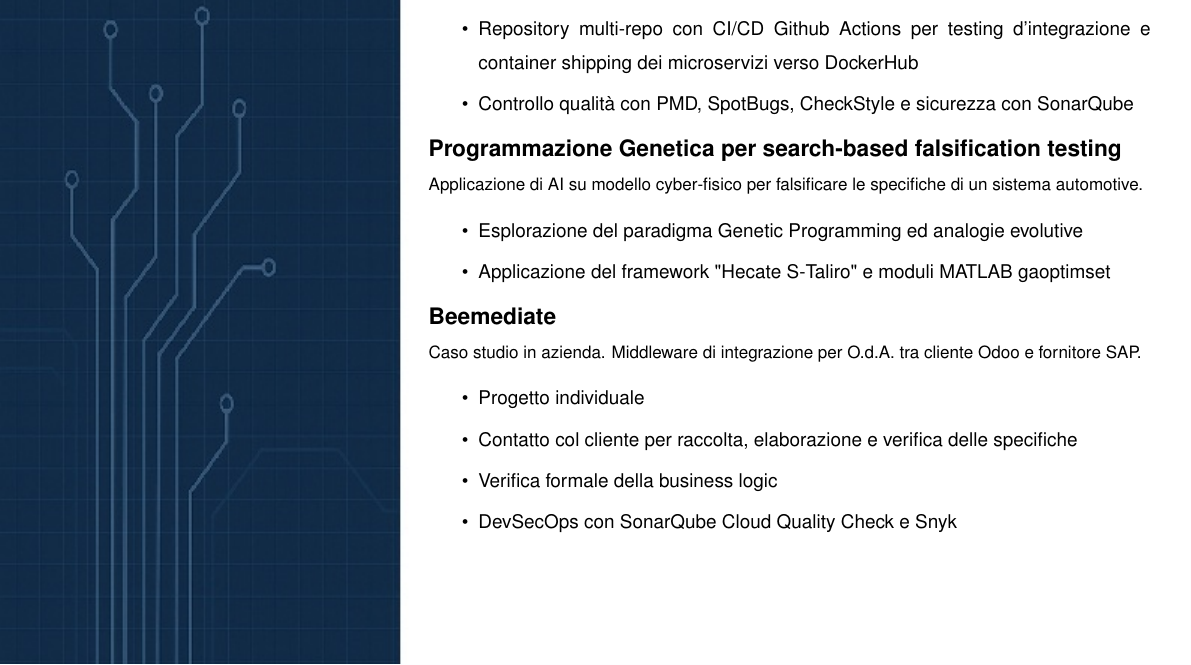
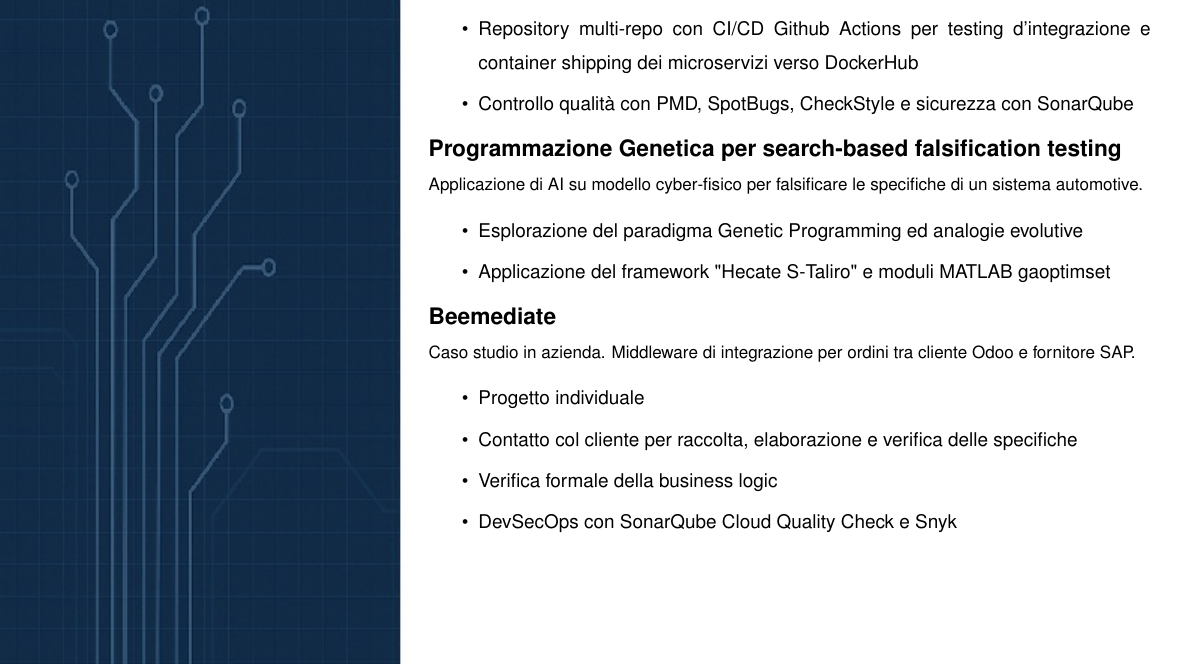
Before and after one commit to giorgio-hash/CurriculumVitae, a LaTeX CV (CVpag2/pag2.tex): part of the page, cut so that both start at the same text. Compiled offline with pdfLaTeX.

Commit message:
correzione

```diff
--- a/CVpag2/pag2.tex
+++ b/CVpag2/pag2.tex
@@ -133,7 +133,7 @@ Focus sul processo di realizzazione, testing e deployment di applicativi.
 \vspace{1 mm}
 {\large \textbf{Beemediate}}
 
-{\small Caso studio in azienda. Middleware di integrazione per O.d.A. tra cliente Odoo e fornitore SAP.}
+{\small Caso studio in azienda. Middleware di integrazione per ordini tra cliente Odoo e fornitore SAP.}
 
 \vspace{1 mm}
 \begin{itemize}
```
Also changed, not shown: CVpag2/pag2.pdf.
